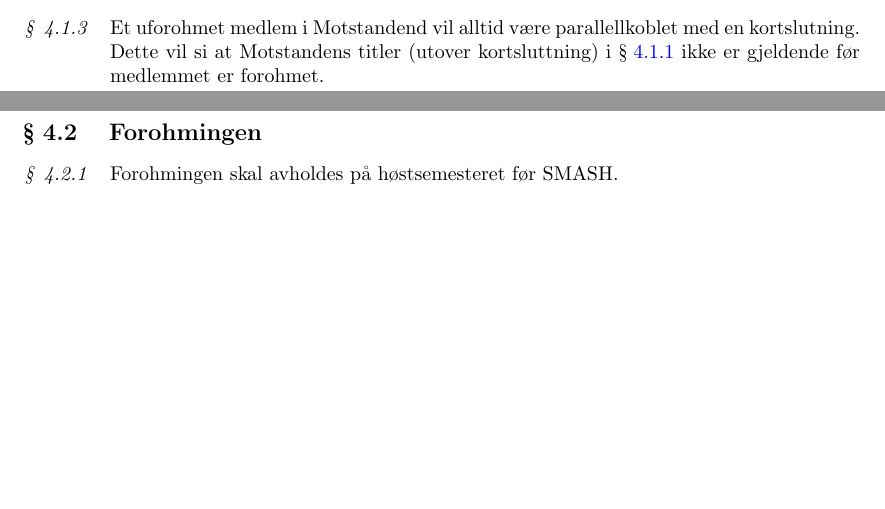
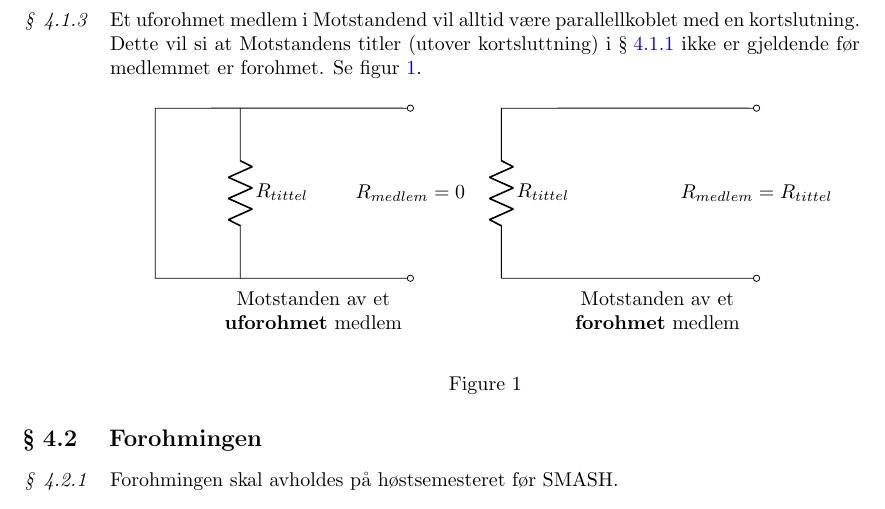
Before and after one commit to Motstanden/motstanden-statutter, a LaTeX document (statutter.tex): two parts of pages 5 and 6 of 7 before the commit and part of page 6 of 7 after it, the two joined at a grey line, cut so that both start at the same text, the shorter picture padded with empty space. Compiled offline with pdfLaTeX.

Commit message:
wip: Illustrer at uforohmede medlemmer er kortslutninger

```diff
--- a/statutter.tex
+++ b/statutter.tex
@@ -11,6 +11,10 @@
 \usepackage[strict]{changepage} % allows to dynamic change the width of the page
 \usepackage{enumitem} % Package for enumerate lists
 \usepackage{hyperref} % Enables clickable hyperlinks
+\usepackage{circuitikz} % Enables drawing electrical circuits
+
+\usepackage{graphicx}
+\usepackage{caption}
 
 % ::::::::::::::::::::::::::::::::::::::::::::::::::::::::::::::::::::::::::::::
 %                       Document setup
@@ -219,8 +223,56 @@
             	Ved ekstraordinær innsats kan et medlem bli stemt inn til å bli Høyimpedant på Motstandens generalvorssamling. Avstemningen krever overkvalifisert flertall i henhold til \S\hspace{3pt}\ref{overkvalifisert_flertall}.
             \end{statute}
         	\begin{statute}
-        		Et uforohmet medlem i Motstandend vil alltid være parallellkoblet med en kortslutning. Dette vil si at Motstandens titler (utover kortsluttning) i \S\hspace{3pt}\ref{motstandens_titler} ikke er gjeldende før medlemmet er forohmet.
+        		Et uforohmet medlem i Motstandend vil alltid være parallellkoblet med en kortslutning. Dette vil si at Motstandens titler (utover kortsluttning) i \S\hspace{3pt}\ref{motstandens_titler} ikke er gjeldende før medlemmet er forohmet. Se figur \ref{figur_uforohment_tittel}.
         	\end{statute}
+
+
+        	\begin{minipage}{0.1\linewidth}
+        		\hfill
+        	\end{minipage}
+      		\begin{minipage}{0.9\linewidth}
+      			\centering
+	       		\begin{minipage}{0.45\linewidth}
+	       			\vspace{\baselineskip}
+					\centering
+
+		            \begin{circuitikz}[scale=1.5]
+		            	\coordinate (r-medlem-start) at (3,0);
+		            	\coordinate (r-medlem-slutt) at (3,2);
+
+		            	\draw (r-medlem-start) to [short, o-] (0,0)
+		            	to [short] (0,2)
+		            	to [short, -o] (r-medlem-slutt);
+		            	%to [open, l^=$R_{medlem}{=}0$] (r-medlem-start);
+		            	\draw (1,0) to[R, l_=$R_{tittel}$] (1,2);
+
+		            	\node at (3,1) {$R_{medlem}=0$};
+		            \end{circuitikz}
+		            Motstanden av et \\ \textbf{uforohmet} medlem \\
+		            \vspace{\baselineskip}
+	        	\end{minipage}
+	        	\begin{minipage}{0.45\linewidth}
+	        		\vspace{\baselineskip}
+	        		\centering
+
+	        		\begin{circuitikz}[scale=1.5]
+	        			\coordinate (r-medlem-start) at (3,0);
+	        			\coordinate (r-medlem-slutt) at (3,2);
+
+	        			\draw (r-medlem-start) to [short, o-] (0,0)
+	        			(0,0) to[R, l_=$R_{tittel}$] (0,2)
+	        			to [short, -o] (r-medlem-slutt);
+
+	        			\node at (3,1) {$R_{medlem}=R_{tittel}$};
+	        		\end{circuitikz}
+	        		\\ Motstanden av et \\ \textbf{forohmet} medlem \\
+	        		\vspace{\baselineskip}
+	        	\end{minipage}
+
+        		\centering
+        		\captionof{figure}{}
+        		\label{figur_uforohment_tittel}
+	        \end{minipage}
 
         \subsection{Forohmingen}
              \begin{statute}
```
Also changed, not shown: statutter.pdf.
